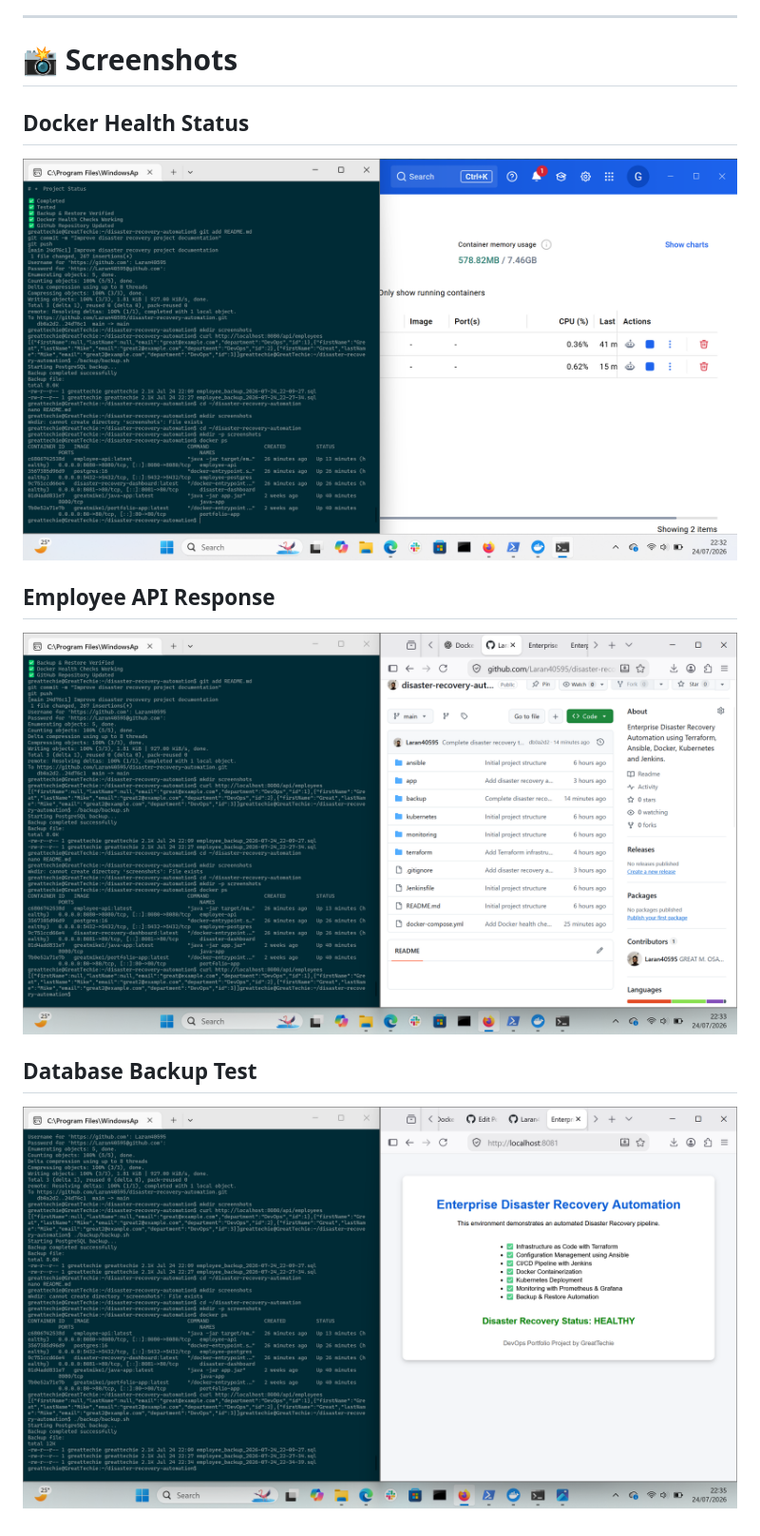
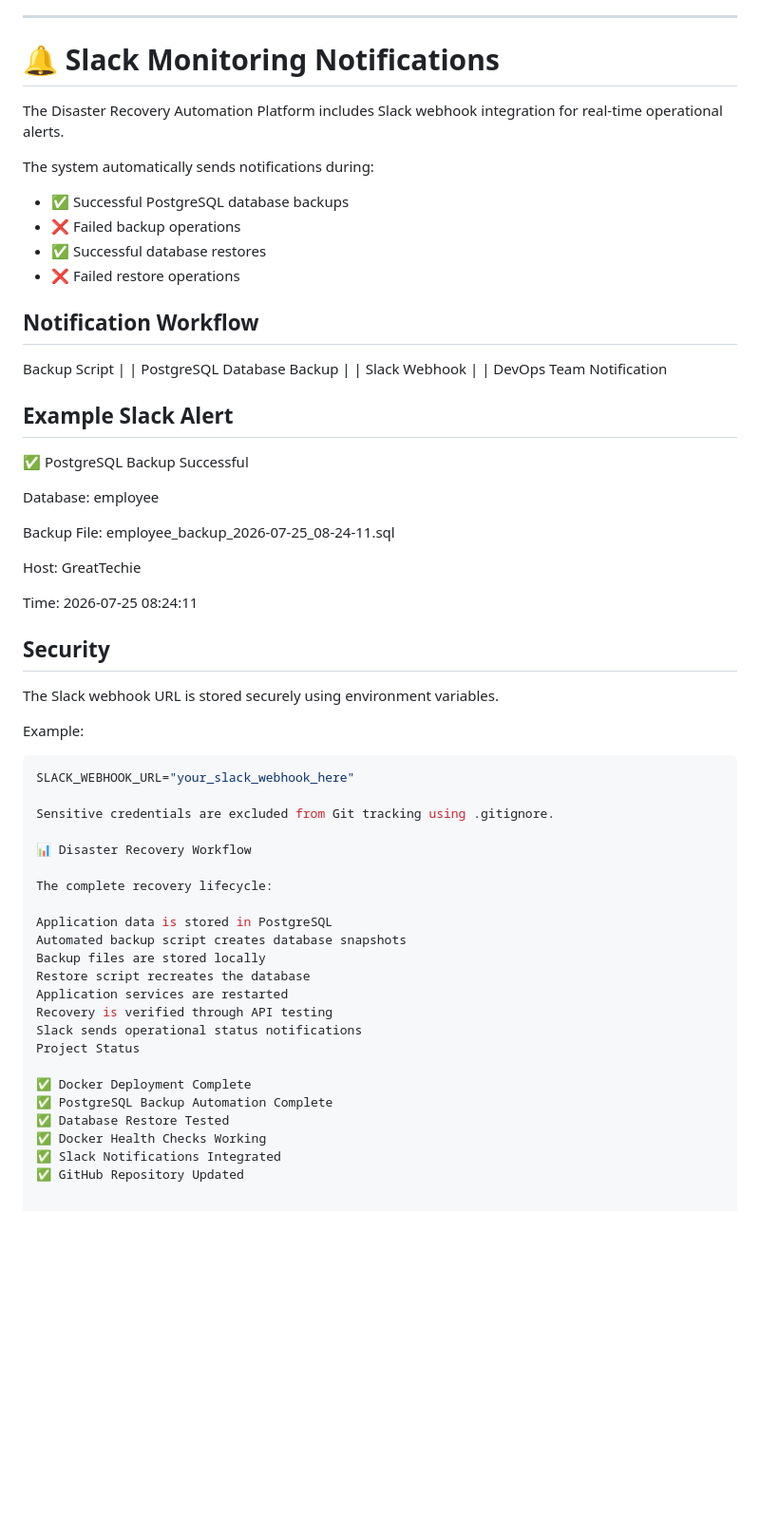
Before and after one commit to Laran40595/disaster-recovery-automation, a Markdown page: README.md, the part around the change. Shown at 95% size. GitHub-like rendering; blank space fills up the shorter version.

Commit message:
Document Slack monitoring integration

````diff
--- a/README.md
+++ b/README.md
@@ -268,16 +268,76 @@ https://github.com/Laran40595
 
 ---
 
-# 📸 Screenshots
+# 🔔 Slack Monitoring Notifications
 
-## Docker Health Status
+The Disaster Recovery Automation Platform includes Slack webhook integration for real-time operational alerts.
 
-![Docker Containers](screenshots/docker-health.png)
+The system automatically sends notifications during:
 
-## Employee API Response
+- ✅ Successful PostgreSQL database backups
+- ❌ Failed backup operations
+- ✅ Successful database restores
+- ❌ Failed restore operations
 
-![API Response](screenshots/api-response.png)
+## Notification Workflow
 
-## Database Backup Test
 
-![Backup Test](screenshots/backup-test.png)
+Backup Script
+|
+|
+PostgreSQL Database Backup
+|
+|
+Slack Webhook
+|
+|
+DevOps Team Notification
+
+
+## Example Slack Alert
+
+
+✅ PostgreSQL Backup Successful
+
+Database: employee
+
+Backup File:
+employee_backup_2026-07-25_08-24-11.sql
+
+Host:
+GreatTechie
+
+Time:
+2026-07-25 08:24:11
+
+
+## Security
+
+The Slack webhook URL is stored securely using environment variables.
+
+Example:
+
+```bash
+SLACK_WEBHOOK_URL="your_slack_webhook_here"
+
+Sensitive credentials are excluded from Git tracking using .gitignore.
+
+📊 Disaster Recovery Workflow
+
+The complete recovery lifecycle:
+
+Application data is stored in PostgreSQL
+Automated backup script creates database snapshots
+Backup files are stored locally
+Restore script recreates the database
+Application services are restarted
+Recovery is verified through API testing
+Slack sends operational status notifications
+Project Status
+
+✅ Docker Deployment Complete
+✅ PostgreSQL Backup Automation Complete
+✅ Database Restore Tested
+✅ Docker Health Checks Working
+✅ Slack Notifications Integrated
+✅ GitHub Repository Updated
````
